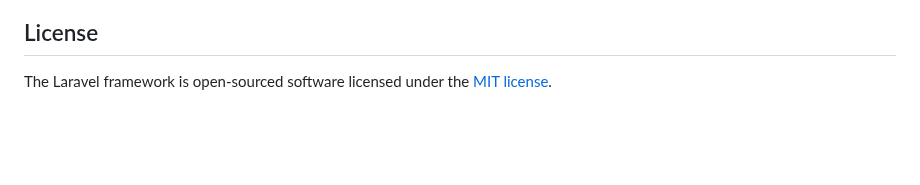
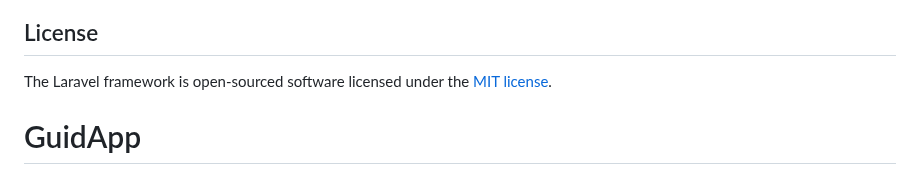
Before and after one commit to AbeerAbuMosameh/GuidApp-Laravel, a Markdown page: README.md, the part around the change. GitHub-like rendering; blank space fills up the shorter version.

```diff
--- a/README.md
+++ b/README.md
@@ -64,3 +64,4 @@ If you discover a security vulnerability within Laravel, please send an e-mail t
 ## License
 
 The Laravel framework is open-sourced software licensed under the [MIT license](https://opensource.org/licenses/MIT).
+# GuidApp
```
